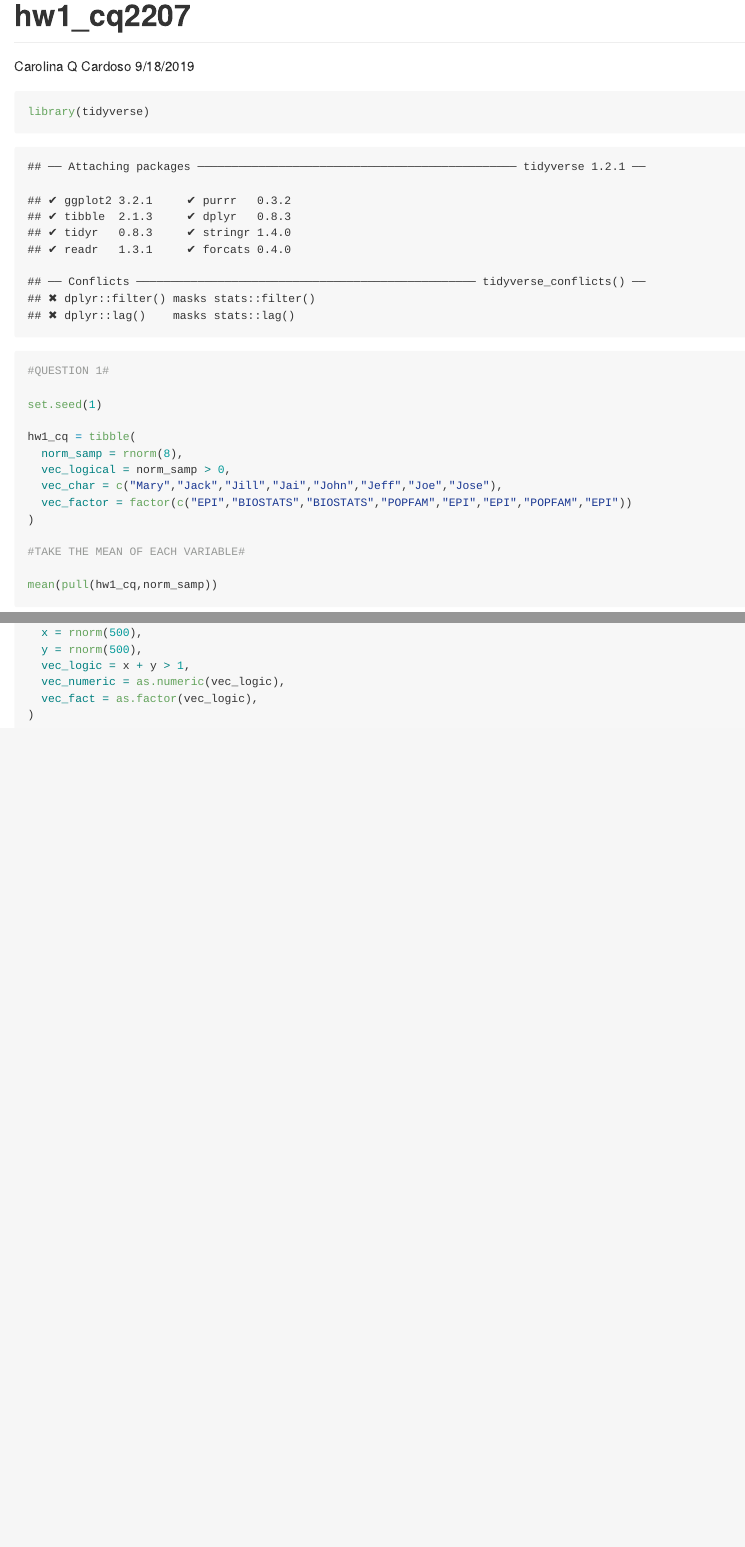
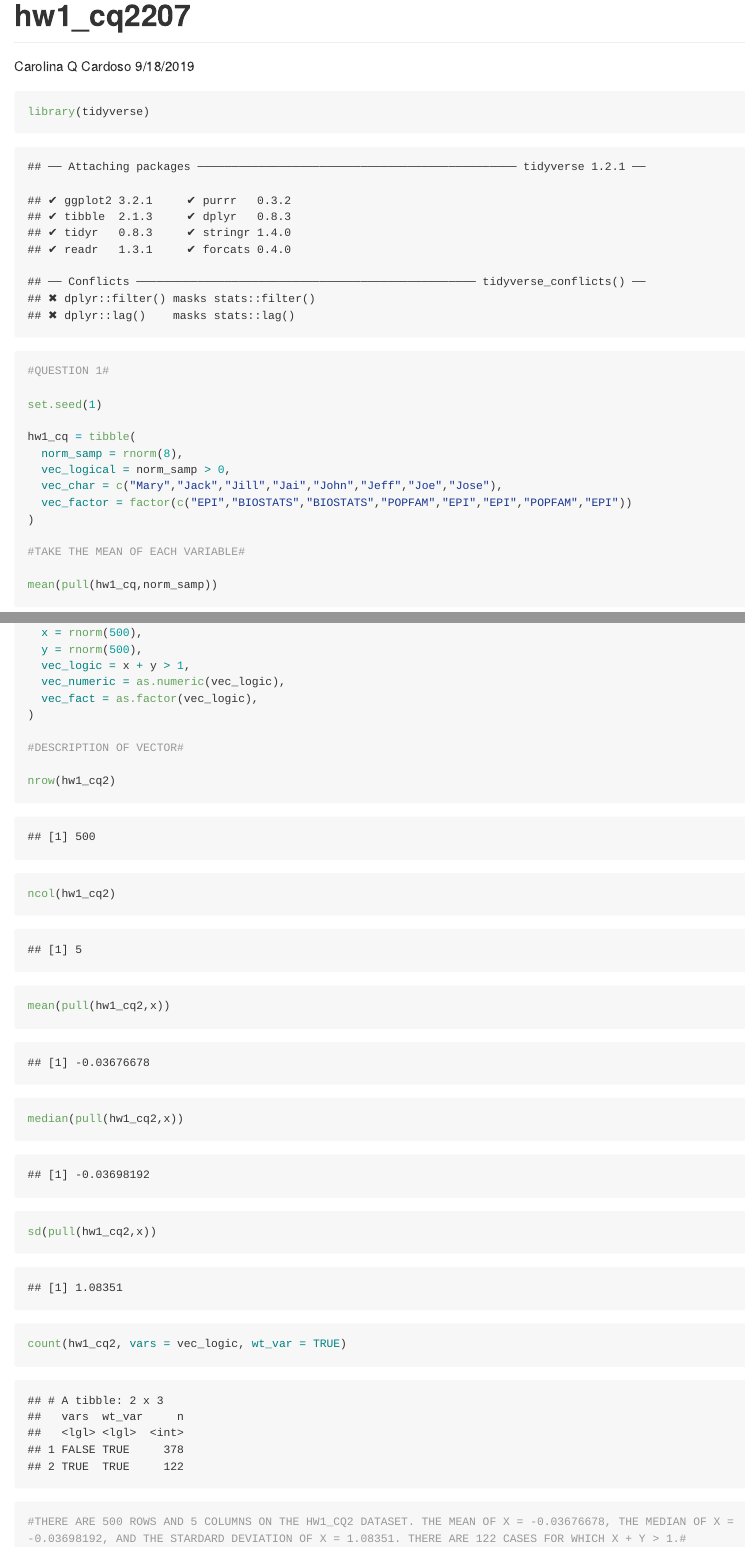
Before and after one commit to cq2207/p8105_hw1_cq2207, an R Markdown document (hw1_cq2207.Rmd): the page in a window 1100 px wide, from its top, and a second part further down, joined at a grey line. The pictures show the output file hw1_cq2207.md that the author committed with the source, drawn offline in the style of GitHub; long lines of code are wrapped.

Commit message:
description of hw1_cq2 data frame

````diff
--- a/hw1_cq2207.Rmd
+++ b/hw1_cq2207.Rmd
@@ -9,7 +9,7 @@ output: github_document
 knitr::opts_chunk$set(echo = TRUE)
 ```
 
-```{r}
+```{r question 1}
 library(tidyverse)
 
 #QUESTION 1#
@@ -78,4 +78,19 @@ hw1_cq2 = tibble(
   vec_numeric = as.numeric(vec_logic),
   vec_fact = as.factor(vec_logic),
 )
+
+#DESCRIPTION OF VECTOR#
+
+nrow(hw1_cq2)
+ncol(hw1_cq2)
+
+mean(pull(hw1_cq2,x))
+median(pull(hw1_cq2,x))
+sd(pull(hw1_cq2,x))
+
+count(hw1_cq2, vars = vec_logic, wt_var = TRUE)
+
+
+#THERE ARE 500 ROWS AND 5 COLUMNS ON THE HW1_CQ2 DATASET. THE MEAN OF X = -0.03676678, THE MEDIAN OF X = -0.03698192, AND THE STARDARD DEVIATION OF X = 1.08351. THERE ARE 122 CASES FOR WHICH X + Y > 1.
+
 ```
````
Also changed, not shown: hw1_cq2207.md, hw1_cq2207.Rmd (6 more changed lines).
